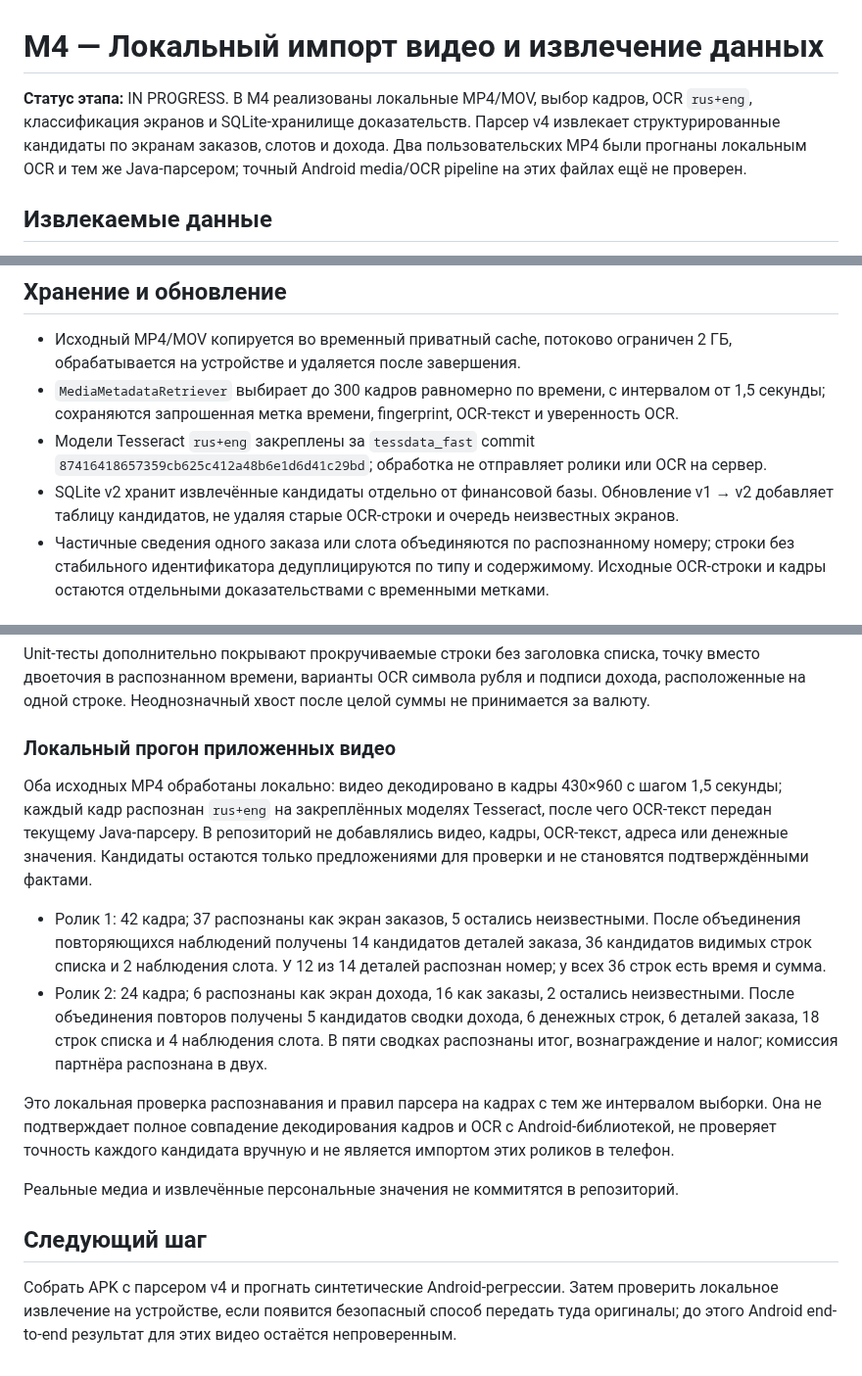
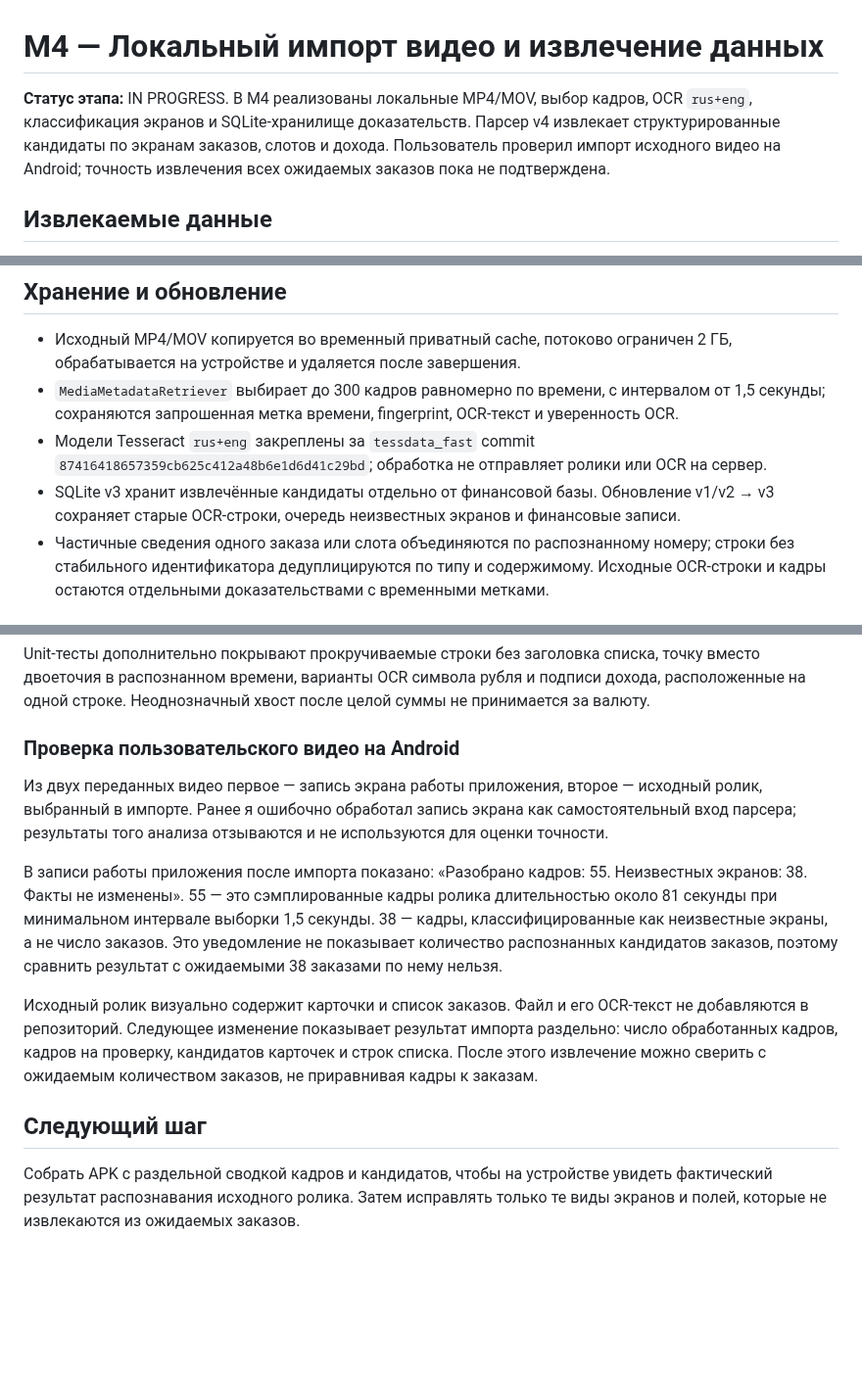
Before and after one commit to xxiamadelxx-blip/sending-couriers, a Markdown page: docs/acceptance/COURIER_FORECAST_VIDEO_IMPORT_M4_2026-10-29.md, 3 parts joined by grey strips. Shown at 98% size. Drawn GitHub-style; blank space fills up the shorter version.

Commit message:
Correct M4 video test provenance and frame counts

```diff
--- a/docs/acceptance/COURIER_FORECAST_VIDEO_IMPORT_M4_2026-10-29.md
+++ b/docs/acceptance/COURIER_FORECAST_VIDEO_IMPORT_M4_2026-10-29.md
@@ -1,6 +1,6 @@
 # M4 — Локальный импорт видео и извлечение данных
 
-**Статус этапа:** IN PROGRESS. В M4 реализованы локальные MP4/MOV, выбор кадров, OCR `rus+eng`, классификация экранов и SQLite-хранилище доказательств. Парсер v4 извлекает структурированные кандидаты по экранам заказов, слотов и дохода. Два пользовательских MP4 были прогнаны локальным OCR и тем же Java-парсером; точный Android media/OCR pipeline на этих файлах ещё не проверен.
+**Статус этапа:** IN PROGRESS. В M4 реализованы локальные MP4/MOV, выбор кадров, OCR `rus+eng`, классификация экранов и SQLite-хранилище доказательств. Парсер v4 извлекает структурированные кандидаты по экранам заказов, слотов и дохода. Пользователь проверил импорт исходного видео на Android; точность извлечения всех ожидаемых заказов пока не подтверждена.
 
 ## Извлекаемые данные
 
@@ -17,7 +17,7 @@
 - Исходный MP4/MOV копируется во временный приватный cache, потоково ограничен 2 ГБ, обрабатывается на устройстве и удаляется после завершения.
 - `MediaMetadataRetriever` выбирает до 300 кадров равномерно по времени, с интервалом от 1,5 секунды; сохраняются запрошенная метка времени, fingerprint, OCR-текст и уверенность OCR.
 - Модели Tesseract `rus+eng` закреплены за `tessdata_fast` commit `87416418657359cb625c412a48b6e1d6d41c29bd`; обработка не отправляет ролики или OCR на сервер.
-- SQLite v2 хранит извлечённые кандидаты отдельно от финансовой базы. Обновление v1 → v2 добавляет таблицу кандидатов, не удаляя старые OCR-строки и очередь неизвестных экранов.
+- SQLite v3 хранит извлечённые кандидаты отдельно от финансовой базы. Обновление v1/v2 → v3 сохраняет старые OCR-строки, очередь неизвестных экранов и финансовые записи.
 - Частичные сведения одного заказа или слота объединяются по распознанному номеру; строки без стабильного идентификатора дедуплицируются по типу и содержимому. Исходные OCR-строки и кадры остаются отдельными доказательствами с временными метками.
 
 ## Проверка
@@ -26,17 +26,14 @@ CI генерирует заведомо синтетическое MP4 с ру
 
 Unit-тесты дополнительно покрывают прокручиваемые строки без заголовка списка, точку вместо двоеточия в распознанном времени, варианты OCR символа рубля и подписи дохода, расположенные на одной строке. Неоднозначный хвост после целой суммы не принимается за валюту.
 
-### Локальный прогон приложенных видео
+### Проверка пользовательского видео на Android
 
-Оба исходных MP4 обработаны локально: видео декодировано в кадры 430×960 с шагом 1,5 секунды; каждый кадр распознан `rus+eng` на закреплённых моделях Tesseract, после чего OCR-текст передан текущему Java-парсеру. В репозиторий не добавлялись видео, кадры, OCR-текст, адреса или денежные значения. Кандидаты остаются только предложениями для проверки и не становятся подтверждёнными фактами.
+Из двух переданных видео первое — запись экрана работы приложения, второе — исходный ролик, выбранный в импорте. Ранее я ошибочно обработал запись экрана как самостоятельный вход парсера; результаты того анализа отзываются и не используются для оценки точности.
 
-- Ролик 1: 42 кадра; 37 распознаны как экран заказов, 5 остались неизвестными. После объединения повторяющихся наблюдений получены 14 кандидатов деталей заказа, 36 кандидатов видимых строк списка и 2 наблюдения слота. У 12 из 14 деталей распознан номер; у всех 36 строк есть время и сумма.
-- Ролик 2: 24 кадра; 6 распознаны как экран дохода, 16 как заказы, 2 остались неизвестными. После объединения повторов получены 5 кандидатов сводки дохода, 6 денежных строк, 6 деталей заказа, 18 строк списка и 4 наблюдения слота. В пяти сводках распознаны итог, вознаграждение и налог; комиссия партнёра распознана в двух.
+В записи работы приложения после импорта показано: «Разобрано кадров: 55. Неизвестных экранов: 38. Факты не изменены». 55 — это сэмплированные кадры ролика длительностью около 81 секунды при минимальном интервале выборки 1,5 секунды. 38 — кадры, классифицированные как неизвестные экраны, а не число заказов. Это уведомление не показывает количество распознанных кандидатов заказов, поэтому сравнить результат с ожидаемыми 38 заказами по нему нельзя.
 
-Это локальная проверка распознавания и правил парсера на кадрах с тем же интервалом выборки. Она не подтверждает полное совпадение декодирования кадров и OCR с Android-библиотекой, не проверяет точность каждого кандидата вручную и не является импортом этих роликов в телефон.
-
-Реальные медиа и извлечённые персональные значения не коммитятся в репозиторий.
+Исходный ролик визуально содержит карточки и список заказов. Файл и его OCR-текст не добавляются в репозиторий. Следующее изменение показывает результат импорта раздельно: число обработанных кадров, кадров на проверку, кандидатов карточек и строк списка. После этого извлечение можно сверить с ожидаемым количеством заказов, не приравнивая кадры к заказам.
 
 ## Следующий шаг
 
-Собрать APK с парсером v4 и прогнать синтетические Android-регрессии. Затем проверить локальное извлечение на устройстве, если появится безопасный способ передать туда оригиналы; до этого Android end-to-end результат для этих видео остаётся непроверенным.
+Собрать APK с раздельной сводкой кадров и кандидатов, чтобы на устройстве увидеть фактический результат распознавания исходного ролика. Затем исправлять только те виды экранов и полей, которые не извлекаются из ожидаемых заказов.
```
